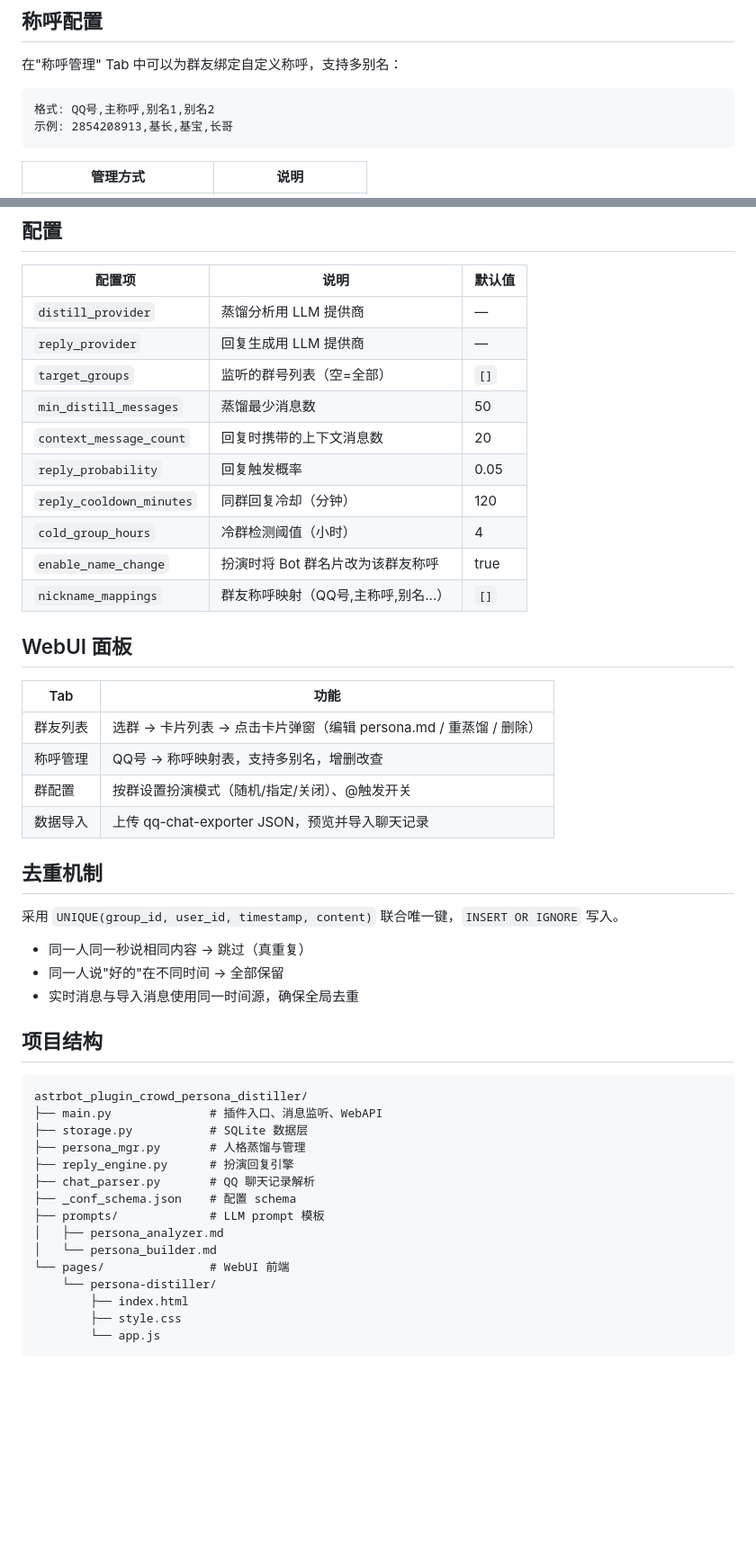
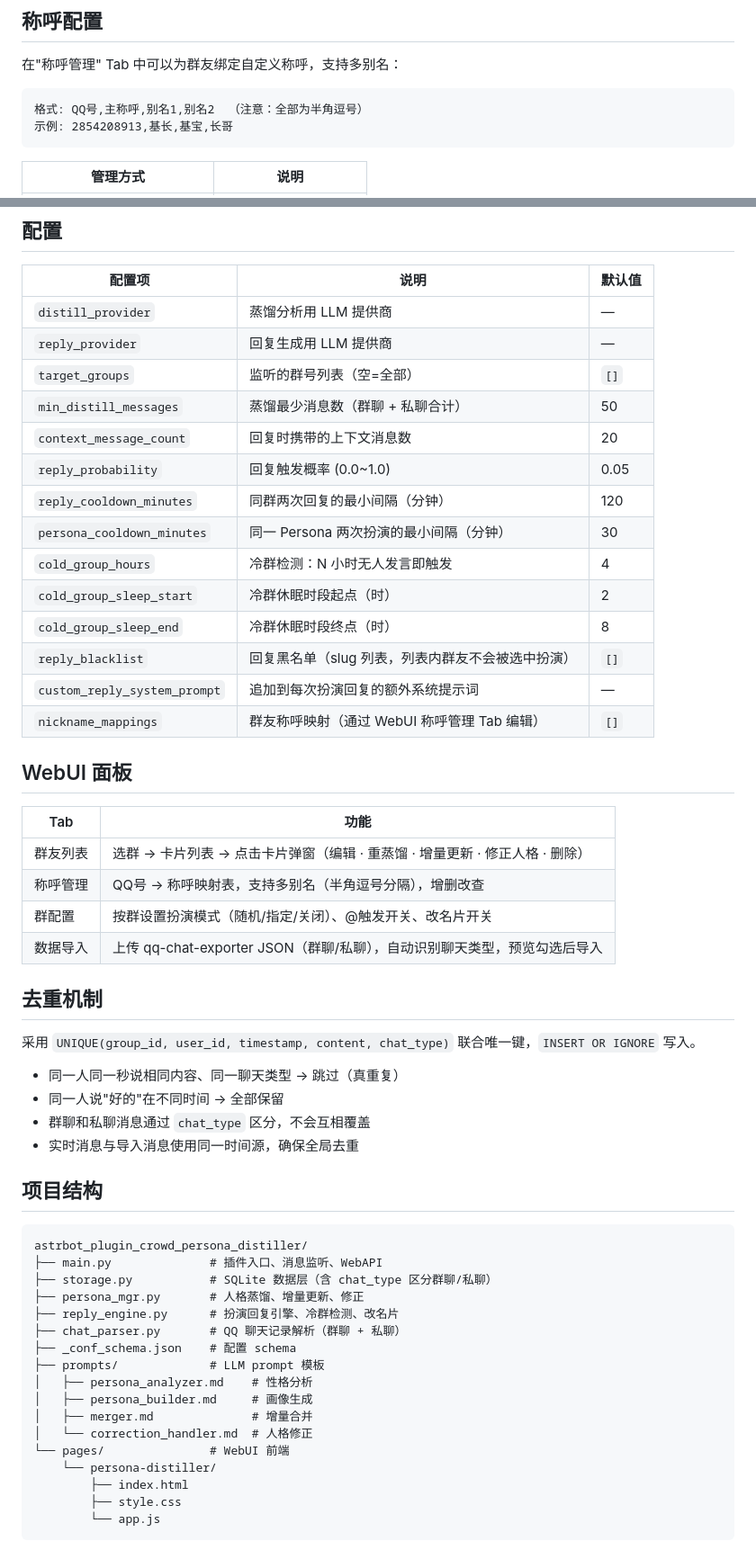
Before and after one commit to AisuKyobu/astrbot_plugin_crowd_persona_distiller, a Markdown page: README.md, 2 parts joined by grey strips. Shown at 90% size. Drawn GitHub-style; blank space fills up the shorter version.

Commit message:
docs: update README — add incremental update, correction, private chat features; fix config table and project structure

````diff
--- a/README.md
+++ b/README.md
@@ -105,7 +108,7 @@ pip install -r astrbot_plugin_crowd_persona_distiller/requirements.txt
 在"称呼管理" Tab 中可以为群友绑定自定义称呼，支持多别名：
 
 ```
-格式: QQ号,主称呼,别名1,别名2
+格式: QQ号,主称呼,别名1,别名2  （注意：全部为半角逗号）
 示例: 2854208913,基长,基宝,长哥
 ```
 
@@ -131,29 +134,34 @@ pip install -r astrbot_plugin_crowd_persona_distiller/requirements.txt
 | `distill_provider` | 蒸馏分析用 LLM 提供商 | — |
 | `reply_provider` | 回复生成用 LLM 提供商 | — |
 | `target_groups` | 监听的群号列表（空=全部） | `[]` |
-| `min_distill_messages` | 蒸馏最少消息数 | 50 |
+| `min_distill_messages` | 蒸馏最少消息数（群聊 + 私聊合计） | 50 |
 | `context_message_count` | 回复时携带的上下文消息数 | 20 |
-| `reply_probability` | 回复触发概率 | 0.05 |
-| `reply_cooldown_minutes` | 同群回复冷却（分钟） | 120 |
-| `cold_group_hours` | 冷群检测阈值（小时） | 4 |
-| `enable_name_change` | 扮演时将 Bot 群名片改为该群友称呼 | true |
-| `nickname_mappings` | 群友称呼映射（QQ号,主称呼,别名...） | `[]` |
+| `reply_probability` | 回复触发概率 (0.0~1.0) | 0.05 |
+| `reply_cooldown_minutes` | 同群两次回复的最小间隔（分钟） | 120 |
+| `persona_cooldown_minutes` | 同一 Persona 两次扮演的最小间隔（分钟） | 30 |
+| `cold_group_hours` | 冷群检测：N 小时无人发言即触发 | 4 |
+| `cold_group_sleep_start` | 冷群休眠时段起点（时） | 2 |
+| `cold_group_sleep_end` | 冷群休眠时段终点（时） | 8 |
+| `reply_blacklist` | 回复黑名单（slug 列表，列表内群友不会被选中扮演） | `[]` |
+| `custom_reply_system_prompt` | 追加到每次扮演回复的额外系统提示词 | — |
+| `nickname_mappings` | 群友称呼映射（通过 WebUI 称呼管理 Tab 编辑） | `[]` |
 
 ## WebUI 面板
 
 | Tab | 功能 |
 |-----|------|
-| 群友列表 | 选群 → 卡片列表 → 点击卡片弹窗（编辑 persona.md / 重蒸馏 / 删除） |
-| 称呼管理 | QQ号 → 称呼映射表，支持多别名，增删改查 |
-| 群配置 | 按群设置扮演模式（随机/指定/关闭）、@触发开关 |
-| 数据导入 | 上传 qq-chat-exporter JSON，预览并导入聊天记录 |
+| 群友列表 | 选群 → 卡片列表 → 点击卡片弹窗（编辑 · 重蒸馏 · 增量更新 · 修正人格 · 删除） |
+| 称呼管理 | QQ号 → 称呼映射表，支持多别名（半角逗号分隔），增删改查 |
+| 群配置 | 按群设置扮演模式（随机/指定/关闭）、@触发开关、改名片开关 |
+| 数据导入 | 上传 qq-chat-exporter JSON（群聊/私聊），自动识别聊天类型，预览勾选后导入 |
 
 ## 去重机制
 
-采用 `UNIQUE(group_id, user_id, timestamp, content)` 联合唯一键，`INSERT OR IGNORE` 写入。
+采用 `UNIQUE(group_id, user_id, timestamp, content, chat_type)` 联合唯一键，`INSERT OR IGNORE` 写入。
 
-- 同一人同一秒说相同内容 → 跳过（真重复）
+- 同一人同一秒说相同内容、同一聊天类型 → 跳过（真重复）
 - 同一人说"好的"在不同时间 → 全部保留
+- 群聊和私聊消息通过 `chat_type` 区分，不会互相覆盖
 - 实时消息与导入消息使用同一时间源，确保全局去重
 
 ## 项目结构
@@ -161,14 +169,16 @@ pip install -r astrbot_plugin_crowd_persona_distiller/requirements.txt
 ```
 astrbot_plugin_crowd_persona_distiller/
 ├── main.py              # 插件入口、消息监听、WebAPI
-├── storage.py           # SQLite 数据层
-├── persona_mgr.py       # 人格蒸馏与管理
-├── reply_engine.py      # 扮演回复引擎
-├── chat_parser.py       # QQ 聊天记录解析
+├── storage.py           # SQLite 数据层（含 chat_type 区分群聊/私聊）
+├── persona_mgr.py       # 人格蒸馏、增量更新、修正
+├── reply_engine.py      # 扮演回复引擎、冷群检测、改名片
+├── chat_parser.py       # QQ 聊天记录解析（群聊 + 私聊）
 ├── _conf_schema.json    # 配置 schema
 ├── prompts/             # LLM prompt 模板
-│   ├── persona_analyzer.md
-│   └── persona_builder.md
+│   ├── persona_analyzer.md    # 性格分析
+│   ├── persona_builder.md     # 画像生成
+│   ├── merger.md              # 增量合并
+│   └── correction_handler.md  # 人格修正
 └── pages/               # WebUI 前端
     └── persona-distiller/
         ├── index.html
````
Also changed, not shown: other parts of README.md (+8 -5 lines).
